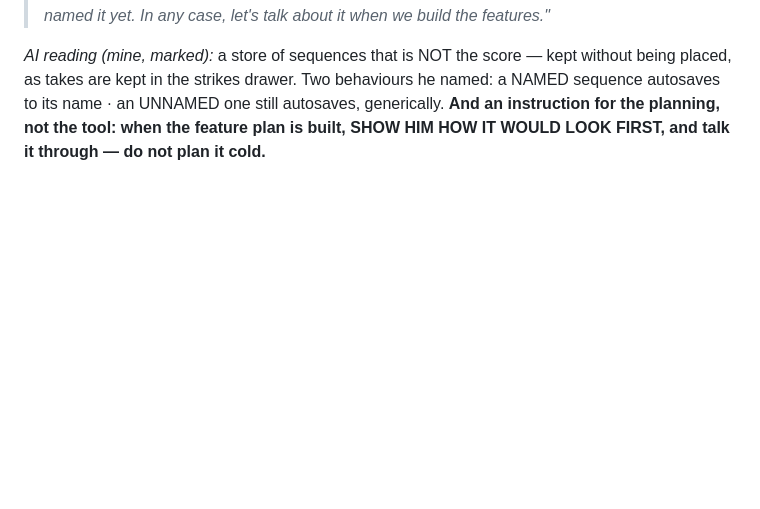
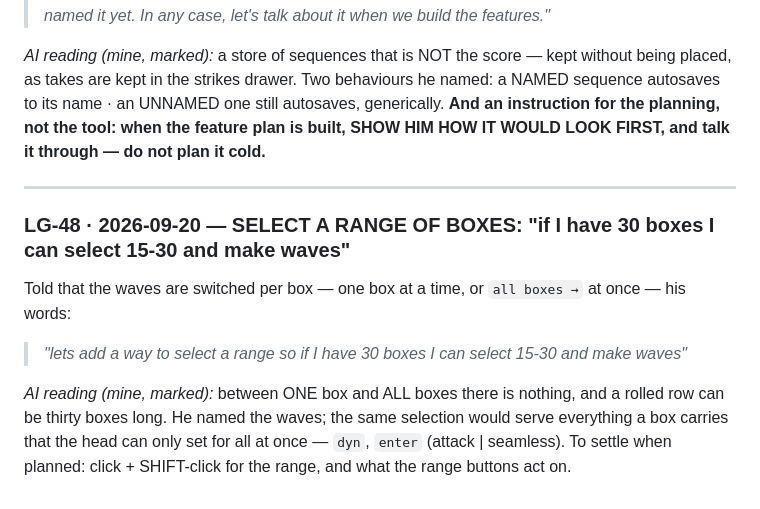
Before and after one commit to elosine/septet_LGMF_2026, a Markdown page: docs/COMPOSITION_NOTES.md, the part around the change. Rendered like a GitHub page; blank space fills up the shorter version.

Commit message:
LG-48: select a range of boxes - item 7 on the next feature add
Co-Authored-By: Claude Fable 5.1 <noreply@anthropic.com>

```diff
--- a/docs/COMPOSITION_NOTES.md
+++ b/docs/COMPOSITION_NOTES.md
@@ -1572,3 +1572,15 @@ Asked whether sequences autosave (they do, in the browser, ONE row — and `new`
 strikes drawer. Two behaviours he named: a NAMED sequence autosaves to its name · an UNNAMED one still autosaves, generically.
 **And an instruction for the planning, not the tool: when the feature plan is built, SHOW HIM HOW IT WOULD LOOK FIRST, and talk it
 through — do not plan it cold.**
+
+---
+
+### LG-48 · 2026-09-20 — SELECT A RANGE OF BOXES: "if I have 30 boxes I can select 15-30 and make waves"
+
+Told that the waves are switched per box — one box at a time, or `all boxes →` at once — his words:
+
+> *"lets add a way to select a range so if I have 30 boxes I can select 15-30 and make waves"*
+
+*AI reading (mine, marked):* between ONE box and ALL boxes there is nothing, and a rolled row can be thirty boxes long. He named
+the waves; the same selection would serve everything a box carries that the head can only set for all at once — `dyn`, `enter`
+(attack | seamless). To settle when planned: click + SHIFT-click for the range, and what the range buttons act on.
```
Also changed, not shown: docs/PLAN.md (+2 -0 lines).
